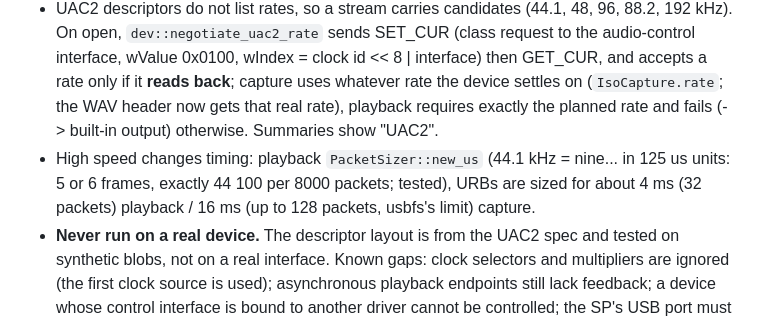
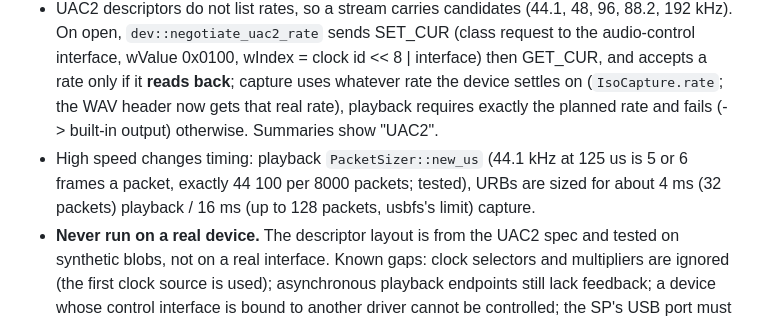
Before and after one commit to Headstone-Hills/hill-apps, a Markdown page: hilldaw-rs/HANDOFF-RUST.md, the part around the change. Rendered like a GitHub page.

Commit message:
Handoff wording

```diff
--- a/hilldaw-rs/HANDOFF-RUST.md
+++ b/hilldaw-rs/HANDOFF-RUST.md
@@ -315,6 +315,6 @@ Owner test on the SP (2026-11-08) of the 38c16a8 batch (+24 dB gain, mixdown/ste
 ### USB Audio 2.0
 - `usb/src/desc.rs` now decodes UAC2 (interface protocol 0x20): the control interface's first clock source (type 0x0A), AS_GENERAL (channels, PCM bit) and FORMAT_TYPE_I (subslot size, bit resolution), high-bandwidth packet sizes (`max_packet` = size x (1 + extra transactions)), and the packet interval (`interval_us`: 125 us x 2^(bInterval-1) at high speed, 1 ms x ... at full speed; the bus speed comes from sysfs `speed` in `list_inputs/list_outputs`). Streams with no clock source, or a non-PCM format, are not offered. UAC1 and UAC2 can share one device.
 - UAC2 descriptors do not list rates, so a stream carries candidates (44.1, 48, 96, 88.2, 192 kHz). On open, `dev::negotiate_uac2_rate` sends SET_CUR (class request to the audio-control interface, wValue 0x0100, wIndex = clock id << 8 | interface) then GET_CUR, and accepts a rate only if it **reads back**; capture uses whatever rate the device settles on (`IsoCapture.rate`; the WAV header now gets that real rate), playback requires exactly the planned rate and fails (-> built-in output) otherwise. Summaries show "UAC2".
-- High speed changes timing: playback `PacketSizer::new_us` (44.1 kHz = nine... in 125 us units: 5 or 6 frames, exactly 44 100 per 8000 packets; tested), URBs are sized for about 4 ms (32 packets) playback / 16 ms (up to 128 packets, usbfs's limit) capture.
+- High speed changes timing: playback `PacketSizer::new_us` (44.1 kHz at 125 us is 5 or 6 frames a packet, exactly 44 100 per 8000 packets; tested), URBs are sized for about 4 ms (32 packets) playback / 16 ms (up to 128 packets, usbfs's limit) capture.
 - **Never run on a real device.** The descriptor layout is from the UAC2 spec and tested on synthetic blobs, not on a real interface. Known gaps: clock selectors and multipliers are ignored (the first clock source is used); asynchronous playback endpoints still lack feedback; a device whose control interface is bound to another driver cannot be controlled; the SP's USB port must really run at high speed for 125 us packets (the SP's controller speed was not checked).
 - Tests: `usb` (UAC2 decode, no-clock / non-PCM, mixed UAC1+UAC2 blob, full-speed bus listing, 125 us packet sizing), `app/tests/songs.rs` (6), recorder (list incl. a crashed file, song folders), settings.
```
